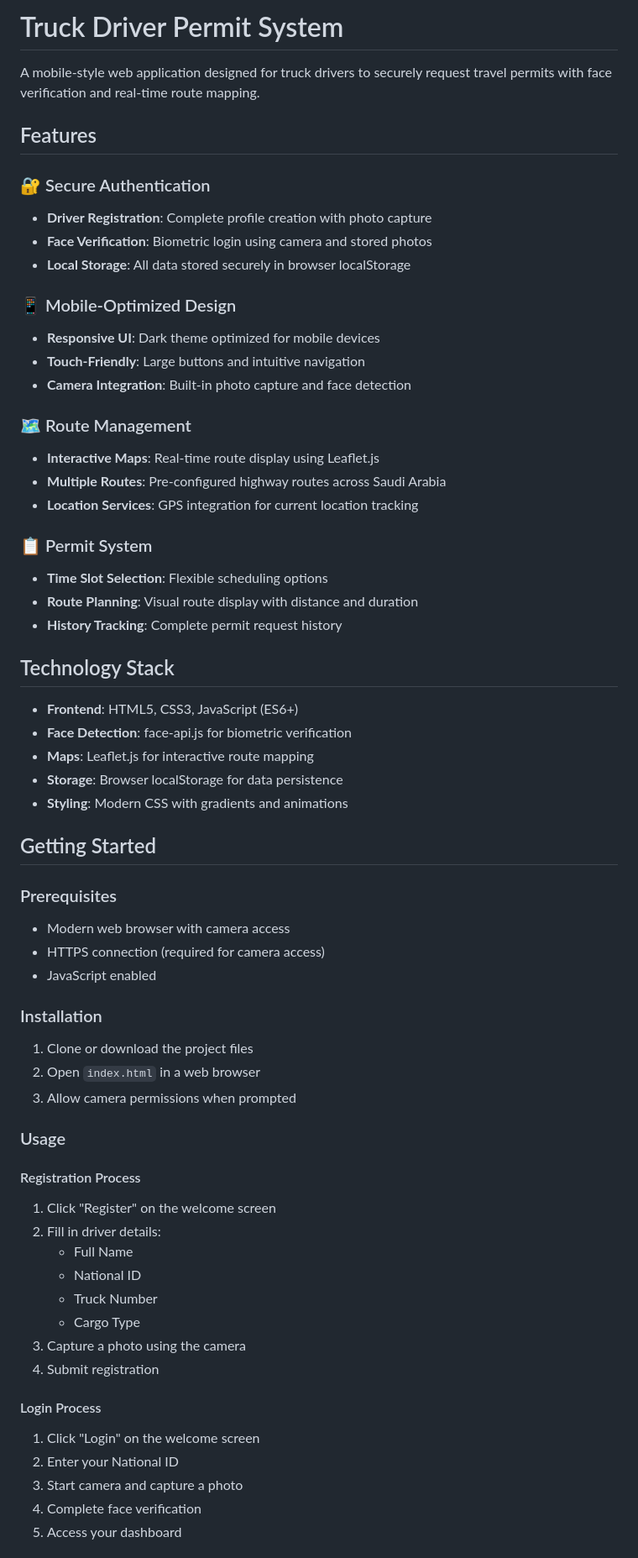
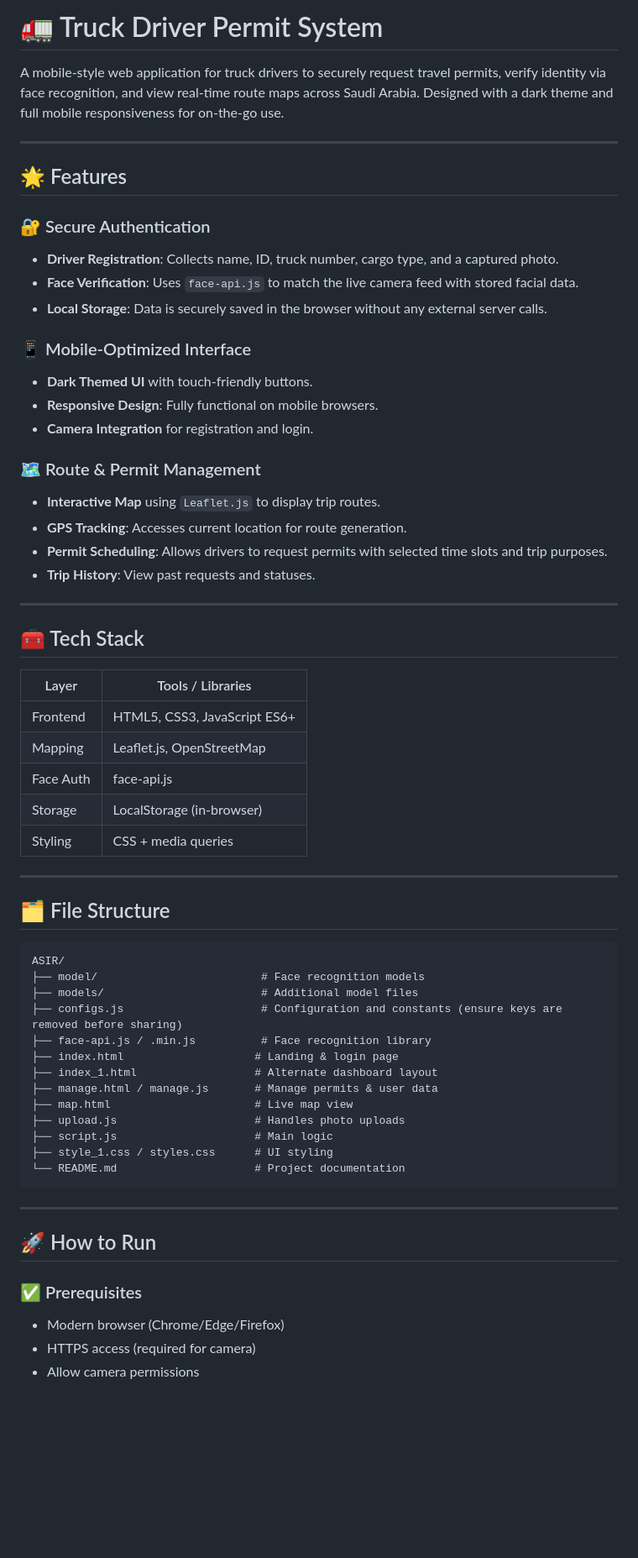
Before and after one commit to reemmohammed14200-code/project-1, a Markdown page: README.md, the part around one of its changes. Shown at 84% size. GitHub-like rendering; blank space fills up the shorter version.

````diff
--- a/README.md
+++ b/README.md
@@ -1,65 +1,65 @@
-# Truck Driver Permit System
+# 🚛 Truck Driver Permit System
 
-A mobile-style web application designed for truck drivers to securely request travel permits with face verification and real-time route mapping.
+A mobile-style web application for truck drivers to securely request travel permits, verify identity via face recognition, and view real-time route maps across Saudi Arabia. Designed with a dark theme and full mobile responsiveness for on-the-go use.
 
-## Features
+---
+
+## 🌟 Features
 
 ### 🔐 Secure Authentication
-- **Driver Registration**: Complete profile creation with photo capture
-- **Face Verification**: Biometric login using camera and stored photos
-- **Local Storage**: All data stored securely in browser localStorage
+- **Driver Registration**: Collects name, ID, truck number, cargo type, and a captured photo.
+- **Face Verification**: Uses `face-api.js` to match the live camera feed with stored facial data.
+- **Local Storage**: Data is securely saved in the browser without any external server calls.
 
-### 📱 Mobile-Optimized Design
-- **Responsive UI**: Dark theme optimized for mobile devices
-- **Touch-Friendly**: Large buttons and intuitive navigation
-- **Camera Integration**: Built-in photo capture and face detection
+### 📱 Mobile-Optimized Interface
+- **Dark Themed UI** with touch-friendly buttons.
+- **Responsive Design**: Fully functional on mobile browsers.
+- **Camera Integration** for registration and login.
 
-### 🗺️ Route Management
-- **Interactive Maps**: Real-time route display using Leaflet.js
-- **Multiple Routes**: Pre-configured highway routes across Saudi Arabia
-- **Location Services**: GPS integration for current location tracking
+### 🗺️ Route & Permit Management
+- **Interactive Map** using `Leaflet.js` to display trip routes.
+- **GPS Tracking**: Accesses current location for route generation.
+- **Permit Scheduling**: Allows drivers to request permits with selected time slots and trip purposes.
+- **Trip History**: View past requests and statuses.
 
-### 📋 Permit System
-- **Time Slot Selection**: Flexible scheduling options
-- **Route Planning**: Visual route display with distance and duration
-- **History Tracking**: Complete permit request history
+---
 
-## Technology Stack
+## 🧰 Tech Stack
 
-- **Frontend**: HTML5, CSS3, JavaScript (ES6+)
-- **Face Detection**: face-api.js for biometric verification
-- **Maps**: Leaflet.js for interactive route mapping
-- **Storage**: Browser localStorage for data persistence
-- **Styling**: Modern CSS with gradients and animations
+| Layer       | Tools / Libraries            |
+|-------------|------------------------------|
+| Frontend    | HTML5, CSS3, JavaScript ES6+ |
+| Mapping     | Leaflet.js, OpenStreetMap    |
+| Face Auth   | face-api.js                  |
+| Storage     | LocalStorage (in-browser)    |
+| Styling     | CSS + media queries          |
 
-## Getting Started
+---
 
-### Prerequisites
-- Modern web browser with camera access
-- HTTPS connection (required for camera access)
-- JavaScript enabled
+## 🗂️ File Structure
 
-### Installation
-1. Clone or download the project files
-2. Open `index.html` in a web browser
-3. Allow camera permissions when prompted
+```
+ASIR/
+├── model/                         # Face recognition models
+├── models/                        # Additional model files
+├── configs.js                     # Configuration and constants (ensure keys are removed before sharing)
+├── face-api.js / .min.js          # Face recognition library
+├── index.html                    # Landing & login page
+├── index_1.html                  # Alternate dashboard layout
+├── manage.html / manage.js       # Manage permits & user data
+├── map.html                      # Live map view
+├── upload.js                     # Handles photo uploads
+├── script.js                     # Main logic
+├── style_1.css / styles.css      # UI styling
+└── README.md                     # Project documentation
+```
 
-### Usage
+---
 
-#### Registration Process
-1. Click "Register" on the welcome screen
-2. Fill in driver details:
-   - Full Name
-   - National ID
-   - Truck Number
-   - Cargo Type
-3. Capture a photo using the camera
-4. Submit registration
+## 🚀 How to Run
 
-#### Login Process
-1. Click "Login" on the welcome screen
-2. Enter your National ID
-3. Start camera and capture a photo
-4. Complete face verification
-5. Access your dashboard
+### ✅ Prerequisites
+- Modern browser (Chrome/Edge/Firefox)
+- HTTPS access (required for camera)
+- Allow camera permissions
 
````
Also changed, not shown: other parts of README.md (+68 -115 lines).
